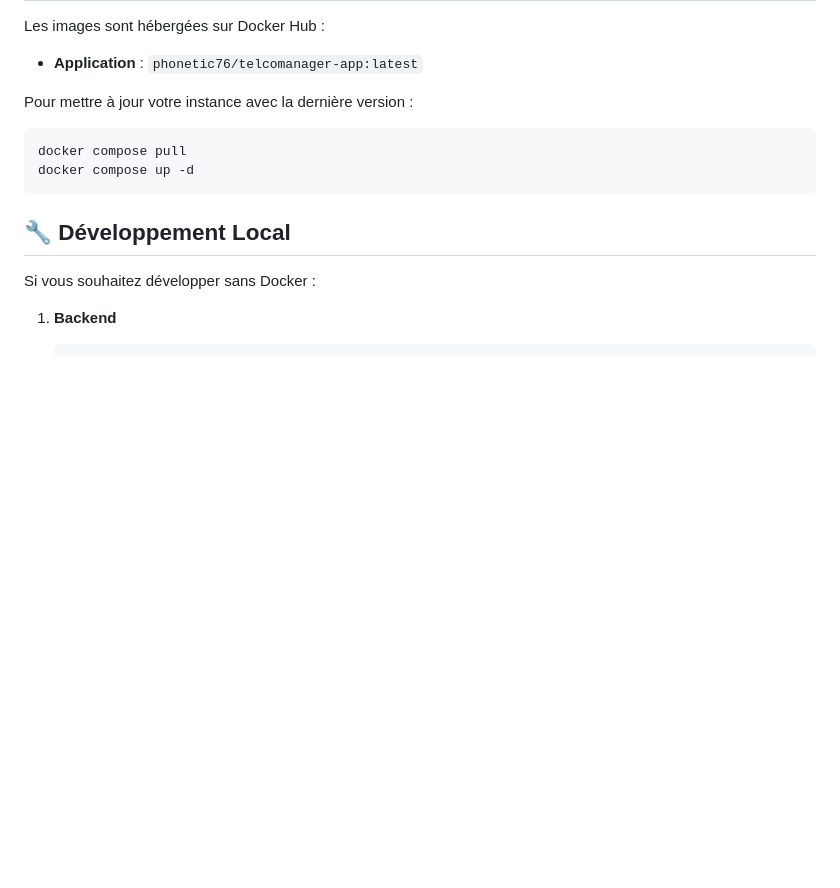
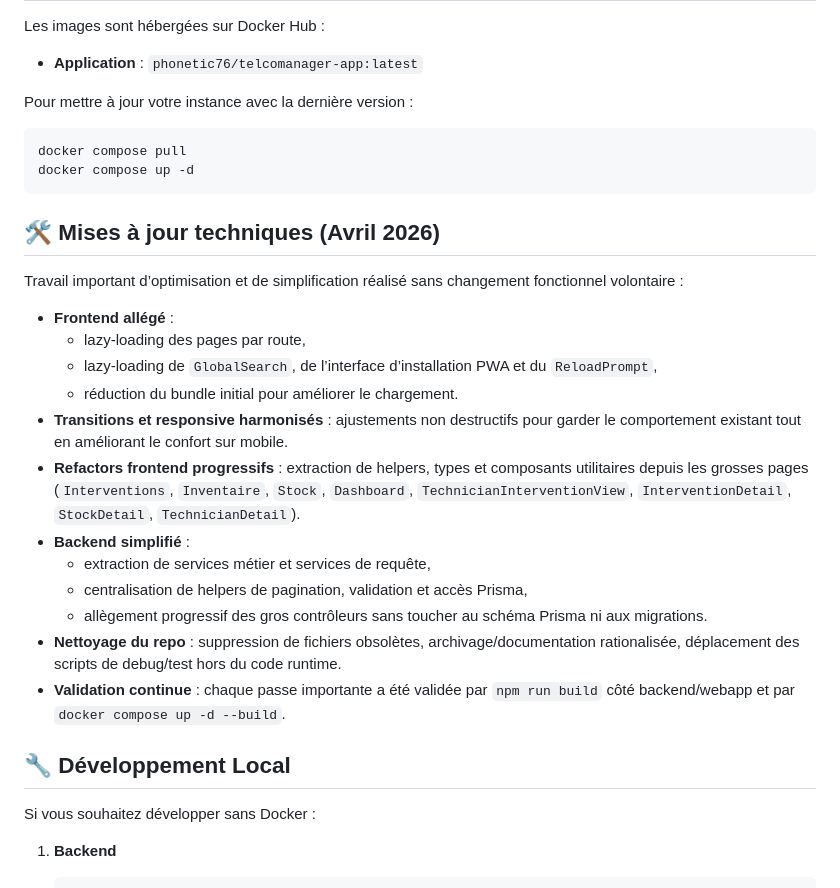
Before and after one commit to PHONE-TIC/TelcoManager, a Markdown page: README.md, the part around the change. GitHub-like rendering; blank space fills up the shorter version.

Commit message:
docs: update README with April 2026 optimizations

````diff
--- a/README.md
+++ b/README.md
@@ -98,6 +98,23 @@ docker compose pull
 docker compose up -d
 ```
 
+## 🛠️ Mises à jour techniques (Avril 2026)
+
+Travail important d’optimisation et de simplification réalisé sans changement fonctionnel volontaire :
+
+- **Frontend allégé** :
+  - lazy-loading des pages par route,
+  - lazy-loading de `GlobalSearch`, de l’interface d’installation PWA et du `ReloadPrompt`,
+  - réduction du bundle initial pour améliorer le chargement.
+- **Transitions et responsive harmonisés** : ajustements non destructifs pour garder le comportement existant tout en améliorant le confort sur mobile.
+- **Refactors frontend progressifs** : extraction de helpers, types et composants utilitaires depuis les grosses pages (`Interventions`, `Inventaire`, `Stock`, `Dashboard`, `TechnicianInterventionView`, `InterventionDetail`, `StockDetail`, `TechnicianDetail`).
+- **Backend simplifié** :
+  - extraction de services métier et services de requête,
+  - centralisation de helpers de pagination, validation et accès Prisma,
+  - allègement progressif des gros contrôleurs sans toucher au schéma Prisma ni aux migrations.
+- **Nettoyage du repo** : suppression de fichiers obsolètes, archivage/documentation rationalisée, déplacement des scripts de debug/test hors du code runtime.
+- **Validation continue** : chaque passe importante a été validée par `npm run build` côté backend/webapp et par `docker compose up -d --build`.
+
 ## 🔧 Développement Local
 
 Si vous souhaitez développer sans Docker :
````
